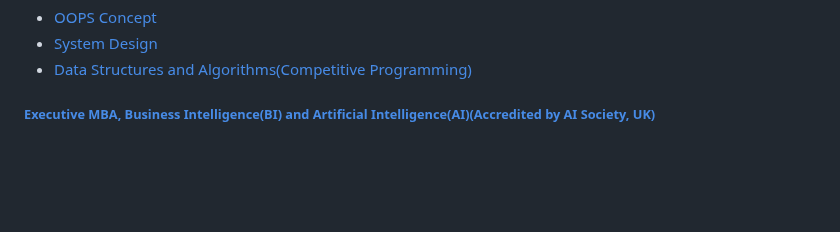
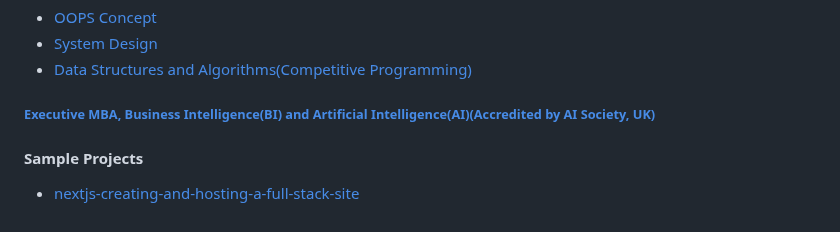
Before and after one commit to utpal-maiti/utpal-maiti, a Markdown page: README.md, the part around the change. GitHub-like rendering; blank space fills up the shorter version.

Commit message:
Sample Projects

```diff
--- a/README.md
+++ b/README.md
@@ -108,3 +108,7 @@ It's always nice to connect professional profiles with open-source contributions
 - [Data Structures and Algorithms(Competitive Programming)](/InterviewQuestionsAnswers/CompetitiveProgramming)
 
 ###### [Executive MBA, Business Intelligence(BI) and Artificial Intelligence(AI)(Accredited by AI Society, UK)](https://isdclearning.online/mba-artificial-intelligence-and-business-intelligence/)
+
+#### Sample Projects
+
+- [nextjs-creating-and-hosting-a-full-stack-site](https://github.com/utpal-maiti/nextjs-creating-and-hosting-a-full-stack-site-5952443)
```
